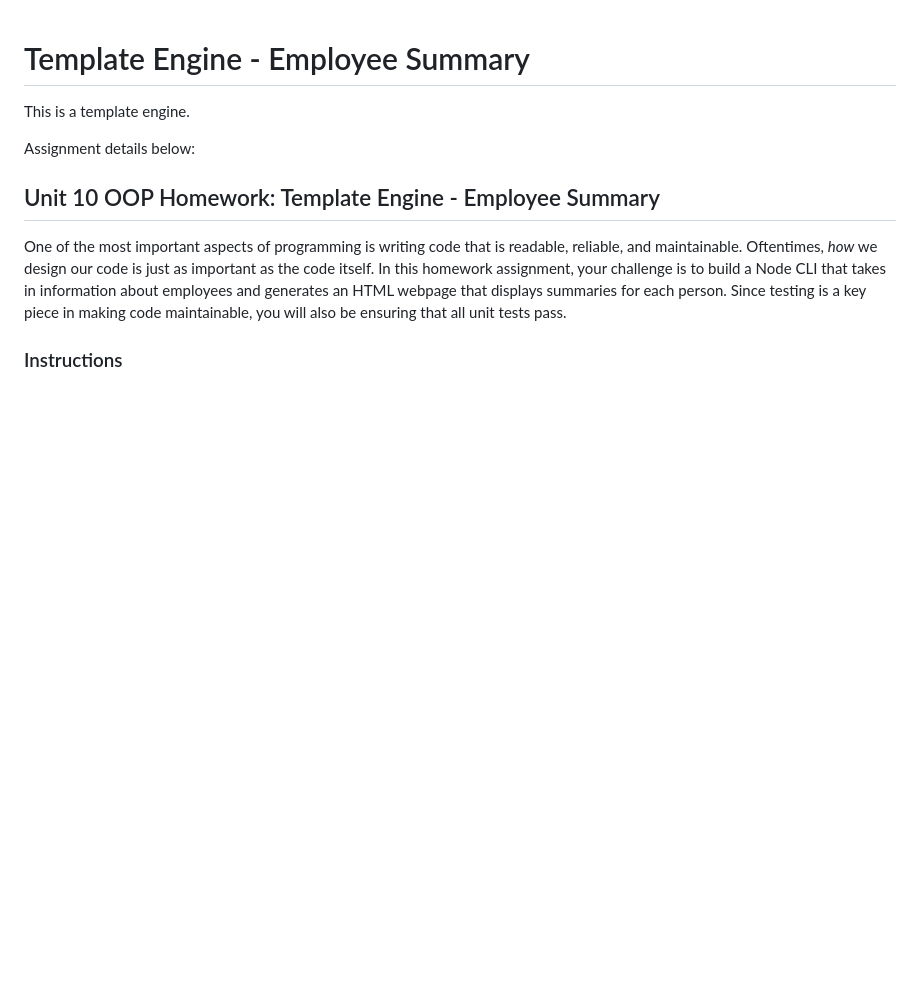
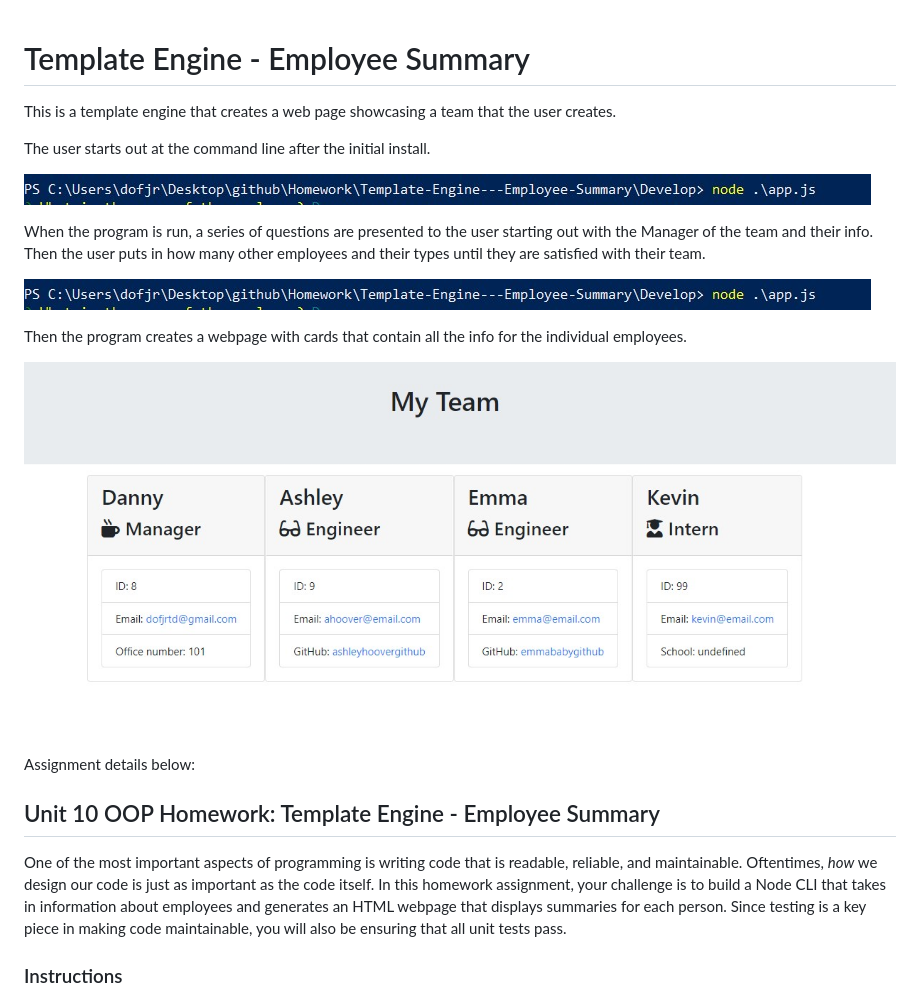
Before and after one commit to dannyhoover/Template-Engine---Employee-Summary, a Markdown page: README.md, the part around the change. GitHub-like rendering; pictures changed too: Assets/app-html.jpg (added), Assets/app-start.jpg (added); blank space fills up the shorter version.

```diff
--- a/README.md
+++ b/README.md
@@ -1,6 +1,18 @@
 # Template Engine - Employee Summary
 
-This is a template engine.
+This is a template engine that creates a web page showcasing a team that the user creates.
+
+The user starts out at the command line after the initial install.
+
+![App Start](./Assets/app-start.jpg)
+
+When the program is run, a series of questions are presented to the user starting out with the Manager of the team and their info. Then the user puts in how many other employees and their types until they are satisfied with their team.
+
+![App Finish](./Assets/app-start.jpg)
+
+Then the program creates a webpage with cards that contain all the info for the individual employees.
+
+![App Web Page](./Assets/app-html.jpg)
 
 Assignment details below:
 
```
Also changed, not shown: Assets/app-finish.jpg (added).
